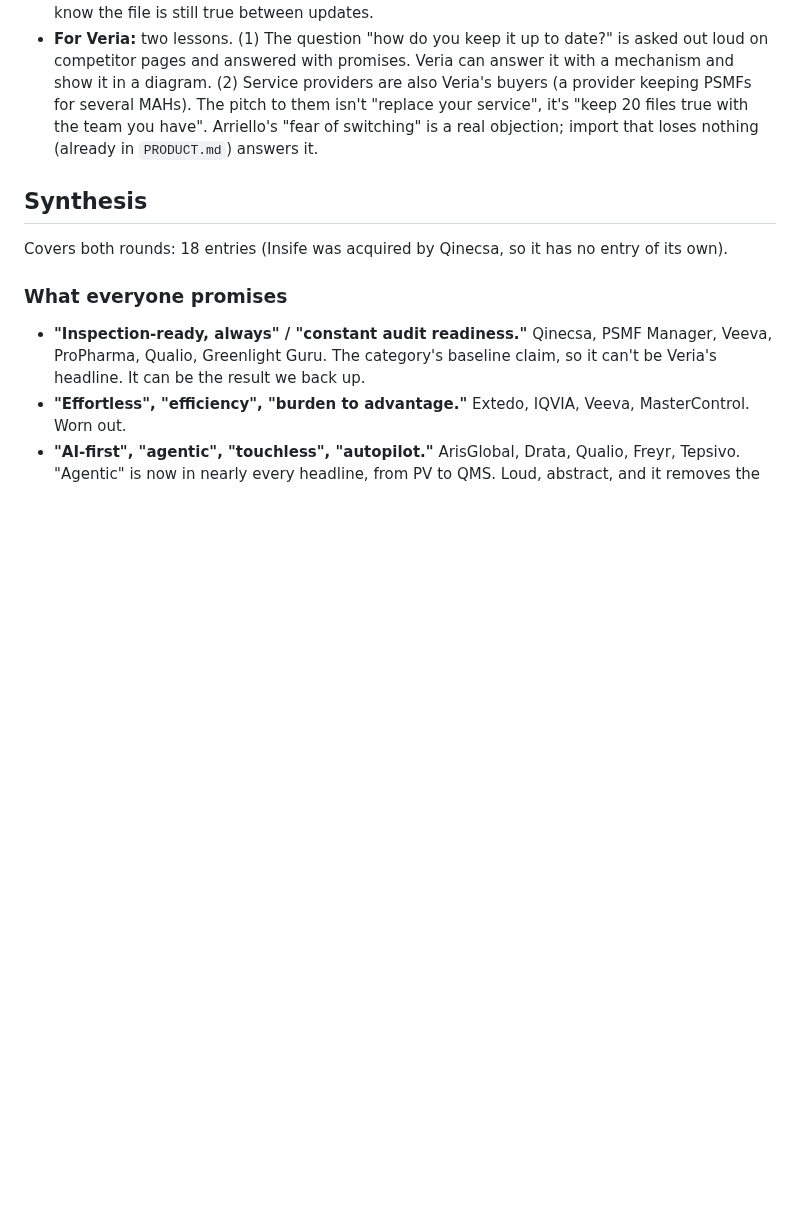
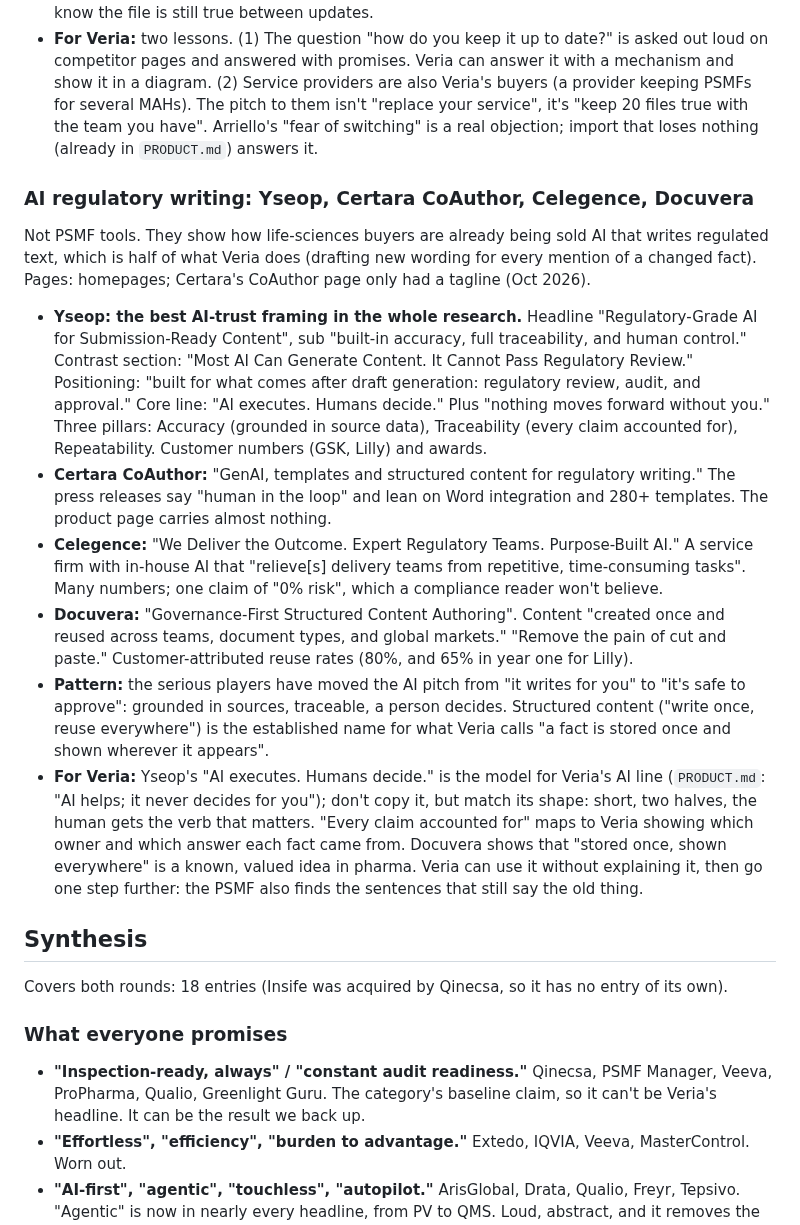
Before and after one commit to igormalchenko/psmf-website, a Markdown page: COMPETITORS.md, the part around one of its changes. Drawn GitHub-style; blank space fills up the shorter version.

Commit message:
Competitor research: AI regulatory writing tools
Co-Authored-By: Claude Opus 5.5 <noreply@anthropic.com>

```diff
--- a/COMPETITORS.md
+++ b/COMPETITORS.md
@@ -313,6 +313,16 @@ Pages: Arriello `/qppv/pharmacovigilance-system-master-file-psmf/`, DrugCard `/p
 - **Pattern:** for service providers the PSMF is the paperwork that comes with the QPPV contract. Creation is a template; upkeep is staff time, described as a guarantee. None says how they know the file is still true between updates.
 - **For Veria:** two lessons. (1) The question "how do you keep it up to date?" is asked out loud on competitor pages and answered with promises. Veria can answer it with a mechanism and show it in a diagram. (2) Service providers are also Veria's buyers (a provider keeping PSMFs for several MAHs). The pitch to them isn't "replace your service", it's "keep 20 files true with the team you have". Arriello's "fear of switching" is a real objection; import that loses nothing (already in `PRODUCT.md`) answers it.
 
+### AI regulatory writing: Yseop, Certara CoAuthor, Celegence, Docuvera
+Not PSMF tools. They show how life-sciences buyers are already being sold AI that writes regulated text, which is half of what Veria does (drafting new wording for every mention of a changed fact). Pages: homepages; Certara's CoAuthor page only had a tagline (Oct 2026).
+
+- **Yseop: the best AI-trust framing in the whole research.** Headline "Regulatory-Grade AI for Submission-Ready Content", sub "built-in accuracy, full traceability, and human control." Contrast section: "Most AI Can Generate Content. It Cannot Pass Regulatory Review." Positioning: "built for what comes after draft generation: regulatory review, audit, and approval." Core line: "AI executes. Humans decide." Plus "nothing moves forward without you." Three pillars: Accuracy (grounded in source data), Traceability (every claim accounted for), Repeatability. Customer numbers (GSK, Lilly) and awards.
+- **Certara CoAuthor:** "GenAI, templates and structured content for regulatory writing." The press releases say "human in the loop" and lean on Word integration and 280+ templates. The product page carries almost nothing.
+- **Celegence:** "We Deliver the Outcome. Expert Regulatory Teams. Purpose-Built AI." A service firm with in-house AI that "relieve[s] delivery teams from repetitive, time-consuming tasks". Many numbers; one claim of "0% risk", which a compliance reader won't believe.
+- **Docuvera:** "Governance-First Structured Content Authoring". Content "created once and reused across teams, document types, and global markets." "Remove the pain of cut and paste." Customer-attributed reuse rates (80%, and 65% in year one for Lilly).
+- **Pattern:** the serious players have moved the AI pitch from "it writes for you" to "it's safe to approve": grounded in sources, traceable, a person decides. Structured content ("write once, reuse everywhere") is the established name for what Veria calls "a fact is stored once and shown wherever it appears".
+- **For Veria:** Yseop's "AI executes. Humans decide." is the model for Veria's AI line (`PRODUCT.md`: "AI helps; it never decides for you"); don't copy it, but match its shape: short, two halves, the human gets the verb that matters. "Every claim accounted for" maps to Veria showing which owner and which answer each fact came from. Docuvera shows that "stored once, shown everywhere" is a known, valued idea in pharma. Veria can use it without explaining it, then go one step further: the PSMF also finds the sentences that still say the old thing.
+
 ## Synthesis
 Covers both rounds: 18 entries (Insife was acquired by Qinecsa, so it has no entry of its own).
 
```
Also changed, not shown: other parts of COMPETITORS.md (+1 -1 lines).
